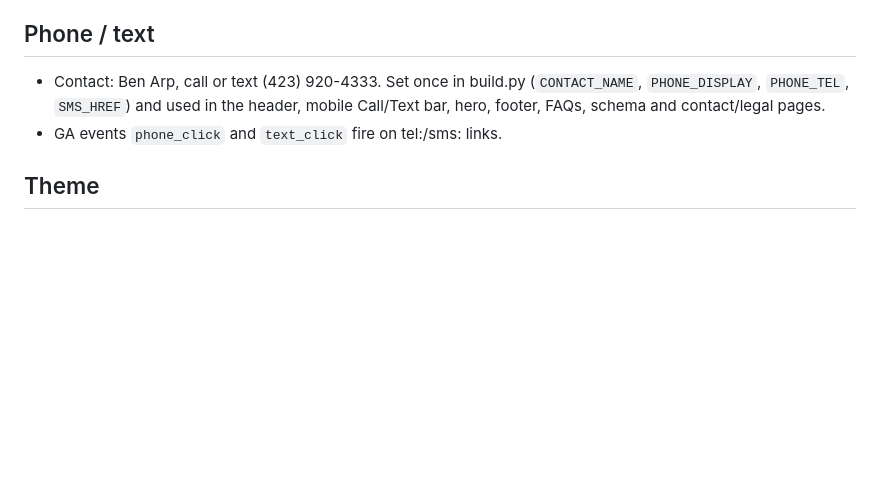
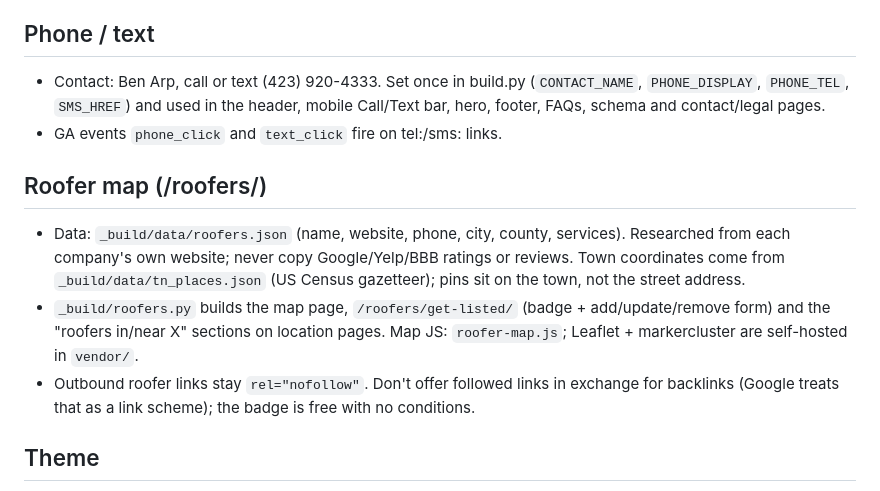
Before and after one commit to Benlee2144/knoxville-roofing-leads, a Markdown page: CLAUDE.md, the part around the change. GitHub-like rendering; blank space fills up the shorter version.

Commit message:
Document the roofer map
Co-Authored-By: Claude Opus 5.5 <noreply@anthropic.com>
Claude-Session: https://claude.ai/code/session_01H2udZsxxVJQEgLHbgvvDiD

```diff
--- a/CLAUDE.md
+++ b/CLAUDE.md
@@ -33,6 +33,12 @@ python3 _build/build.py
 - Contact: Ben Arp, call or text (423) 920-4333. Set once in build.py (`CONTACT_NAME`, `PHONE_DISPLAY`, `PHONE_TEL`, `SMS_HREF`) and used in the header, mobile Call/Text bar, hero, footer, FAQs, schema and contact/legal pages.
 - GA events `phone_click` and `text_click` fire on tel:/sms: links.
 
+## Roofer map (/roofers/)
+
+- Data: `_build/data/roofers.json` (name, website, phone, city, county, services). Researched from each company's own website; never copy Google/Yelp/BBB ratings or reviews. Town coordinates come from `_build/data/tn_places.json` (US Census gazetteer); pins sit on the town, not the street address.
+- `_build/roofers.py` builds the map page, `/roofers/get-listed/` (badge + add/update/remove form) and the "roofers in/near X" sections on location pages. Map JS: `roofer-map.js`; Leaflet + markercluster are self-hosted in `vendor/`.
+- Outbound roofer links stay `rel="nofollow"`. Don't offer followed links in exchange for backlinks (Google treats that as a link scheme); the badge is free with no conditions.
+
 ## Theme
 
 - Tennessee orange (#FF8200), white and charcoal with checkerboard trim, Oswald headings, football touches (form steps are "downs", thank-you page says "Touchdown!"). Colors live in the `:root` variables at the top of styles.css.
```
